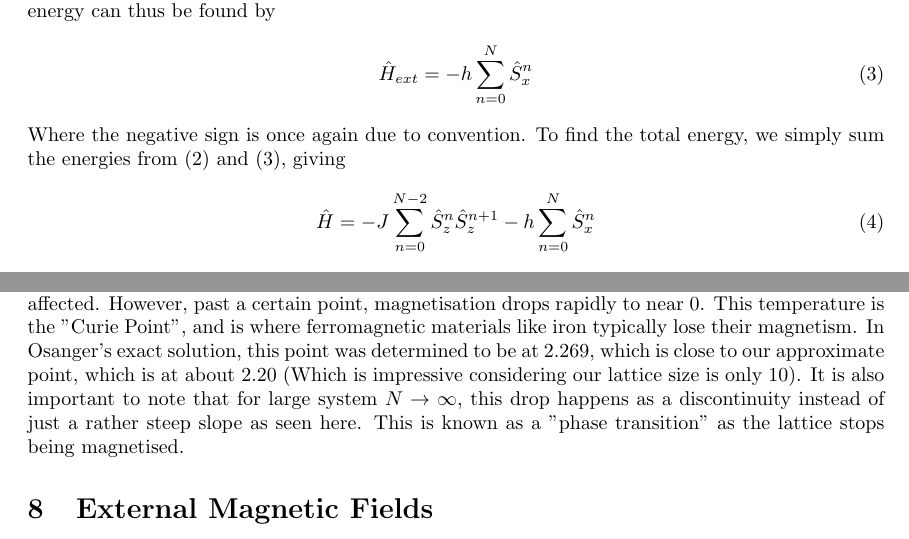
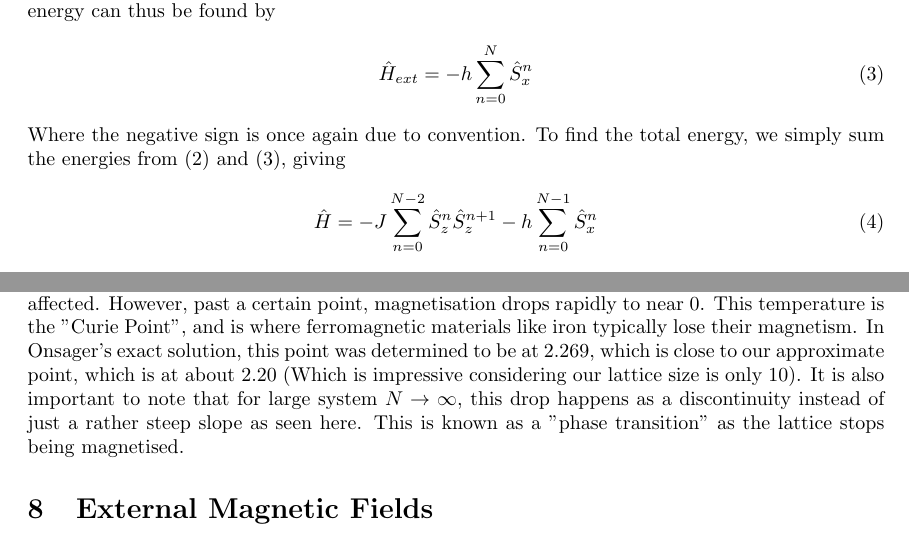
Before and after one commit to Lachlan1005/Ising-Model-Solver, a LaTeX document (Ising Model Notes/IsingNotes.tex): two parts of pages 1 and 8 of 9, joined at a grey line, cut so that both start at the same text. Compiled offline with pdfLaTeX.

Commit message:
new sim, modified notes

```diff
--- a/Ising Model Notes/IsingNotes.tex
+++ b/Ising Model Notes/IsingNotes.tex
@@ -53,7 +53,7 @@ found by
 Where the negative sign is once again due to convention.
 To find the total energy, we simply sum the energies from (2) and (3), giving
 \begin{align}
-    \hat{H}=-J\sum_{n=0}^{N-2}\hat{S}_z^n \hat{S}_z^{n+1}-h\sum_{n=0}^N\hat{S}_x^n
+    \hat{H}=-J\sum_{n=0}^{N-2}\hat{S}_z^n \hat{S}_z^{n+1}-h\sum_{n=0}^{N-1}\hat{S}_x^n
 \end{align}
 Notice that the hamiltonian consists of two competing terms trying to influence the spins of the electrons: the interaction term and the field term.
 When $J>>h$, the interaction term takes over,
@@ -327,7 +327,7 @@ we can plot $M$ and $T$ in the $y$ and $x$ axis respectively. Doing so, we obtai
 \end{center}
 Notice that when temperature is increased from near 0, the magnetisation dosen't seem to be too affected. However,
 past a certain point, magnetisation drops rapidly to near 0. This temperature is the "Curie Point", and
-is where ferromagnetic materials like iron typically lose their magnetism. In Osanger's
+is where ferromagnetic materials like iron typically lose their magnetism. In Onsager's
 exact solution, this point was determined to be at 2.269, which is close to our approximate
 point, which is at about 2.20 (Which is impressive considering our lattice size is only 10).  It is also important to note that
 for large system $N\to\infty$, this drop happens as a discontinuity instead of just a rather steep slope as seen here. This is known as a "phase transition" as the
```
Also changed, not shown: Ising Model Notes/IsingNotes.pdf, 3 other files.
